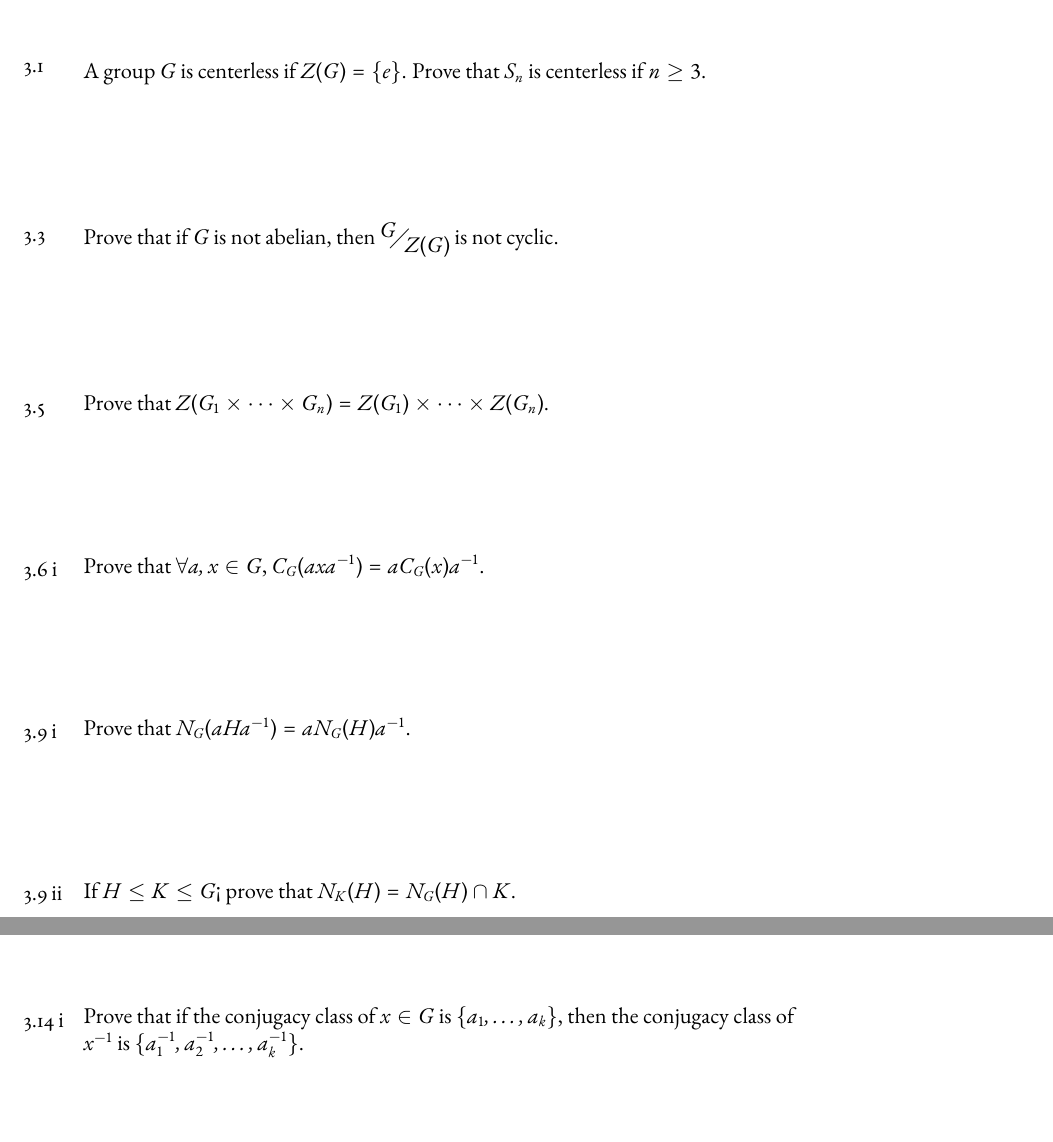
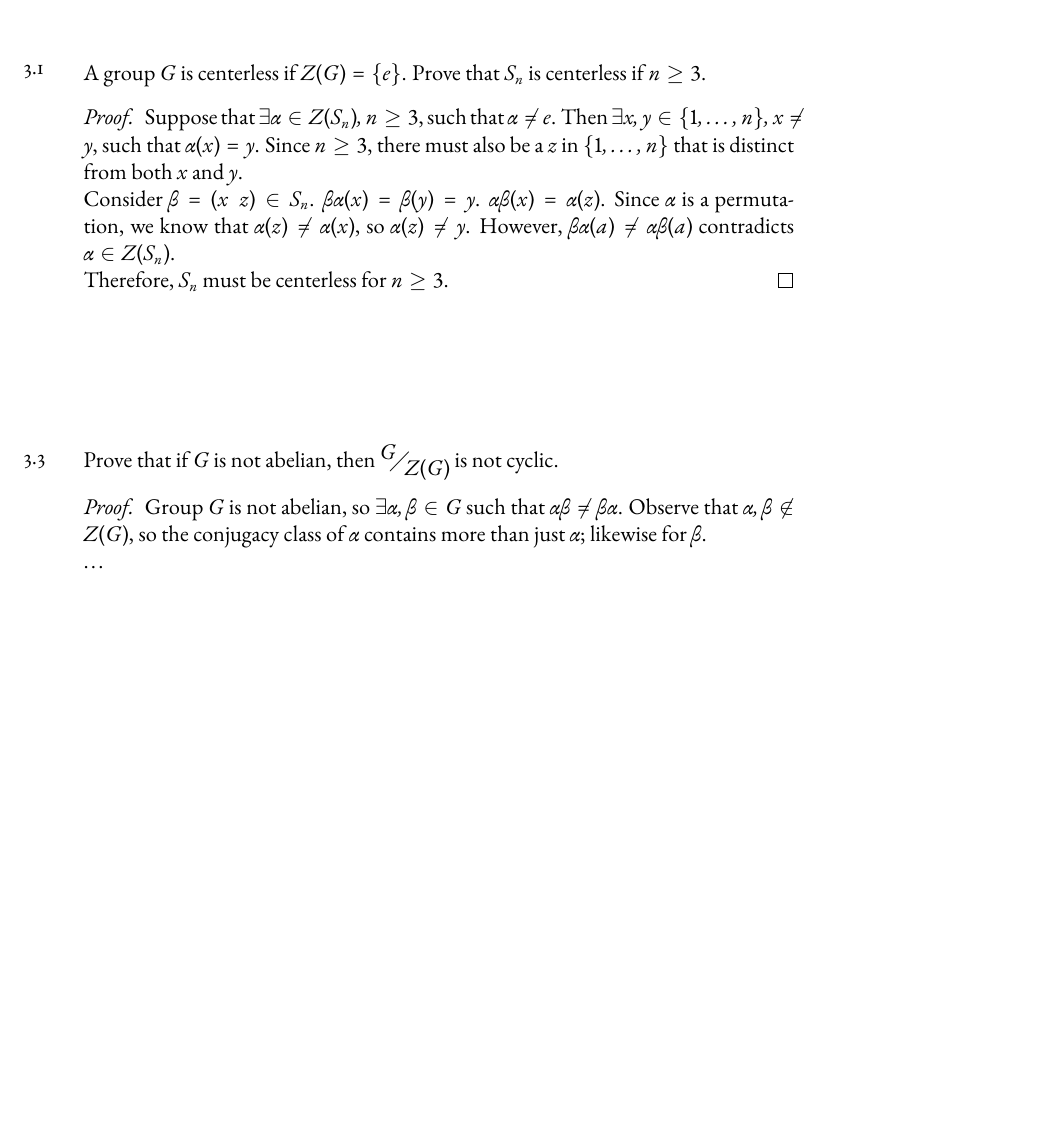
Before and after one commit to robireton/math5014, a LaTeX problem sheet (HW06.tex): two parts of pages 1 and 2 of 2 before the commit and part of the page after it, the two joined at a grey line, cut so that both start at the same text, the shorter picture padded with empty space. Compiled offline with pdfLaTeX.

Commit message:
April 22

```diff
--- a/HW06.tex
+++ b/HW06.tex
@@ -19,30 +19,29 @@
 \begin{document}
   \begin{exercise}{3.1}{6}
     {\noindent}A group $G$ is centerless if $Z(G)=\{e\}$. Prove that $S_n$ is centerless if $n\ge 3$.
+
+    \begin{proof}
+      Suppose that $\exists\alpha\in Z(S_n), n\geq 3$, such that $\alpha\neq e$.
+      Then $\exists x,y\in\{1,\ldots,n\}, x\neq y$, such that $\alpha(x)=y$.
+      Since $n\geq 3$, there must also be a $z$ in $\{1,\ldots,n\}$ that is distinct from both $x$ and $y$.\\
+      Consider $\beta = (x\enspace z) \in S_n$.
+      $\beta\alpha(x) = \beta(y) = y$.
+      $\alpha\beta(x) = \alpha(z)$.
+      Since $\alpha$ is a permutation, we know that $\alpha(z)\neq\alpha(x)$, so $\alpha(z)\neq y$.
+      However, $\beta\alpha(a)\neq\alpha\beta(a)$ contradicts $\alpha\in Z(S_n)$.\\
+      Therefore, $S_n$ must be centerless for $n\geq 3$.
+    \end{proof}
   \end{exercise}
 
   \begin{exercise}{3.3}{6}
     {\noindent}Prove that if $G$ is not abelian, then $\faktor{G}{Z(G)}$ is not cyclic.
+
+    \begin{proof}
+      Group $G$ is not abelian, so $\exists\alpha,\beta\in G$ such that $\alpha\beta\neq\beta\alpha$.
+      Observe that $\alpha,\beta\not\in Z(G)$, so the conjugacy class of $\alpha$ contains more than just $\alpha$; likewise for $\beta$.\\\
+      \dots
+      \\
+      Show that $\faktor{G}{Z(G)}$ must be generated by more than one element.
+    \end{proof}
   \end{exercise}
 
-  \begin{exercise}{3.5}{6}
-    {\noindent}Prove that $Z(G_1\times\dotsb\times G_n)=Z(G_1)\times\dotsb\times Z(G_n)$.
-  \end{exercise}
-
-  \begin{exercise}{3.6\,i}{6}
-    {\noindent}Prove that $\forall a,x\in G$, $C_G(axa^{-1})=aC_G(x)a^{-1}$.
-  \end{exercise}
-
-  \begin{exercise}{3.9\,i}{6}
-    {\noindent}Prove that $N_G(aHa^{-1})=aN_G(H)a^{-1}$.
-  \end{exercise}
-
-  \begin{exercise}{3.9\,ii}{6}
-    {\noindent}If $H\le K\le G$< prove that $N_K(H)=N_G(H)\cap K$.
-  \end{exercise}
-
-  \newpage
-
-  \begin{exercise}{3.14\,i}{6}
-    {\noindent}Prove that if the conjugacy class of $x\in G$ is $\{a_1,\dotsc,a_k\}$, then the conjugacy class of $x^{-1}$ is $\{a_1^{-1},a_2^{-1},\dotsc, a_k^{-1}\}$.
-  \end{exercise}
```
Also changed, not shown: HW10.tex (added, +97 -0 lines), HW06.tex (67 more changed lines).
